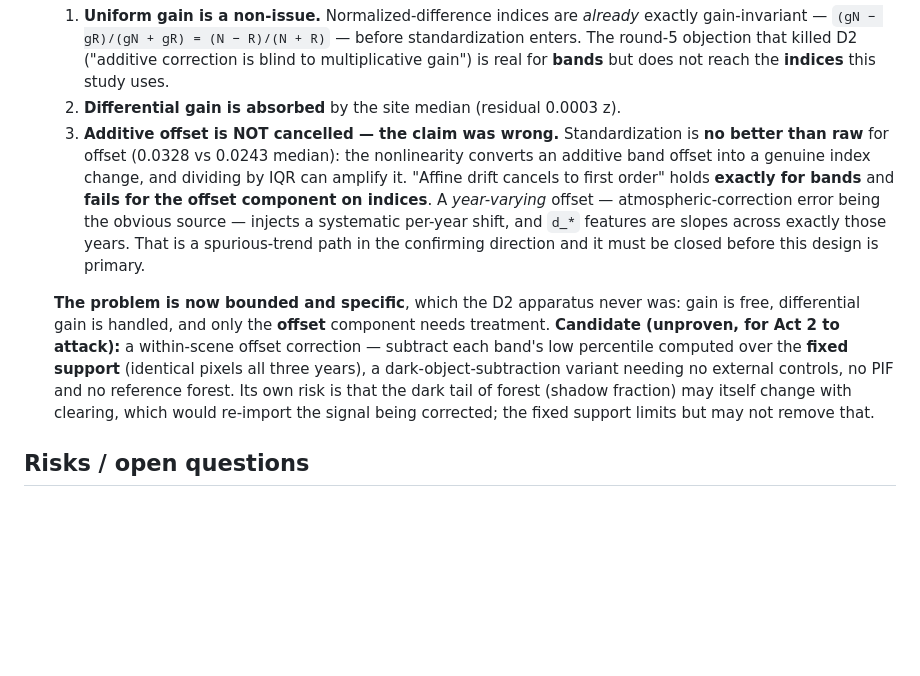
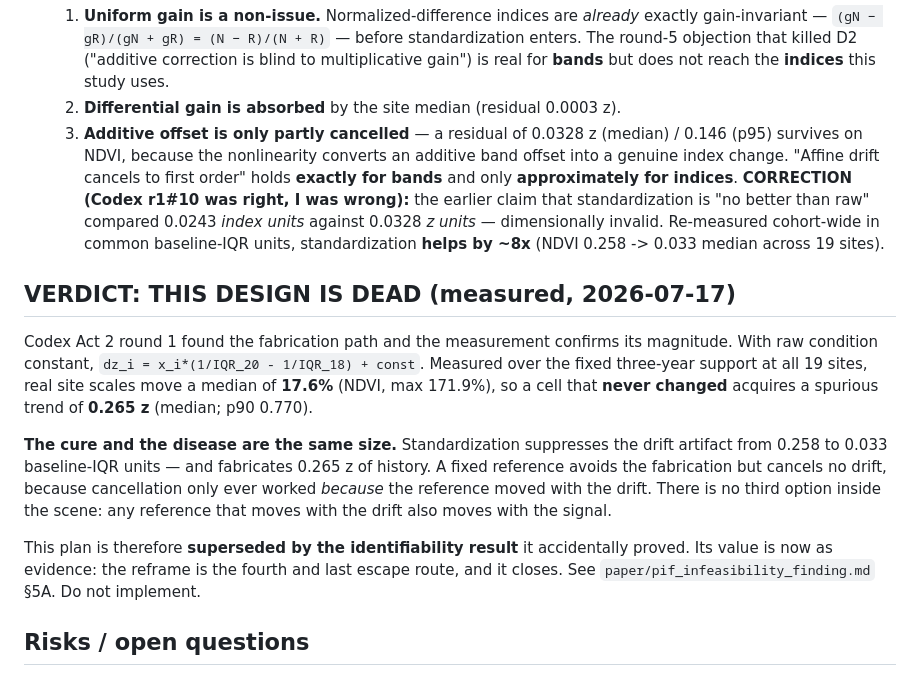
Before and after one commit to Joshua-Anojulu/satellite-deforestation-classifier, a Markdown page: REFRAME-PLAN.md, the part around the change. Rendered like a GitHub page; blank space fills up the shorter version.

```diff
--- a/REFRAME-PLAN.md
+++ b/REFRAME-PLAN.md
@@ -84,22 +84,31 @@ baseline and inflated D.
      round-5 objection that killed D2 ("additive correction is blind to multiplicative gain") is
      real for **bands** but does not reach the **indices** this study uses.
   2. **Differential gain is absorbed** by the site median (residual 0.0003 z).
-  3. **Additive offset is NOT cancelled — the claim was wrong.** Standardization is **no better than
-     raw** for offset (0.0328 vs 0.0243 median): the nonlinearity converts an additive band offset
-     into a genuine index change, and dividing by IQR can amplify it. "Affine drift cancels to first
-     order" holds **exactly for bands** and **fails for the offset component on indices**. A
-     *year-varying* offset — atmospheric-correction error being the obvious source — injects a
-     systematic per-year shift, and `d_*` features are slopes across exactly those years. That is a
-     spurious-trend path in the confirming direction and it must be closed before this design is
-     primary.
+  3. **Additive offset is only partly cancelled** — a residual of 0.0328 z (median) / 0.146 (p95)
+     survives on NDVI, because the nonlinearity converts an additive band offset into a genuine index
+     change. "Affine drift cancels to first order" holds **exactly for bands** and only
+     **approximately for indices**.
+     **CORRECTION (Codex r1#10 was right, I was wrong):** the earlier claim that standardization is
+     "no better than raw" compared 0.0243 *index units* against 0.0328 *z units* — dimensionally
+     invalid. Re-measured cohort-wide in common baseline-IQR units, standardization **helps by ~8x**
+     (NDVI 0.258 -> 0.033 median across 19 sites).
 
-  **The problem is now bounded and specific**, which the D2 apparatus never was: gain is free,
-  differential gain is handled, and only the **offset** component needs treatment.
-  **Candidate (unproven, for Act 2 to attack):** a within-scene offset correction — subtract each
-  band's low percentile computed over the **fixed support** (identical pixels all three years),
-  a dark-object-subtraction variant needing no external controls, no PIF and no reference forest.
-  Its own risk is that the dark tail of forest (shadow fraction) may itself change with clearing,
-  which would re-import the signal being corrected; the fixed support limits but may not remove that.
+## VERDICT: THIS DESIGN IS DEAD (measured, 2026-07-17)
+
+Codex Act 2 round 1 found the fabrication path and the measurement confirms its magnitude. With raw
+condition constant, `dz_i = x_i*(1/IQR_20 - 1/IQR_18) + const`. Measured over the fixed three-year
+support at all 19 sites, real site scales move a median of **17.6%** (NDVI, max 171.9%), so a cell
+that **never changed** acquires a spurious trend of **0.265 z** (median; p90 0.770).
+
+**The cure and the disease are the same size.** Standardization suppresses the drift artifact from
+0.258 to 0.033 baseline-IQR units — and fabricates 0.265 z of history. A fixed reference avoids the
+fabrication but cancels no drift, because cancellation only ever worked *because* the reference moved
+with the drift. There is no third option inside the scene: any reference that moves with the drift
+also moves with the signal.
+
+This plan is therefore **superseded by the identifiability result** it accidentally proved. Its value
+is now as evidence: the reframe is the fourth and last escape route, and it closes. See
+`paper/pif_infeasibility_finding.md` §5A. Do not implement.
 
 ## Risks / open questions
 
```
Also changed, not shown: paper/pif_infeasibility_finding.md (+44 -0 lines).
